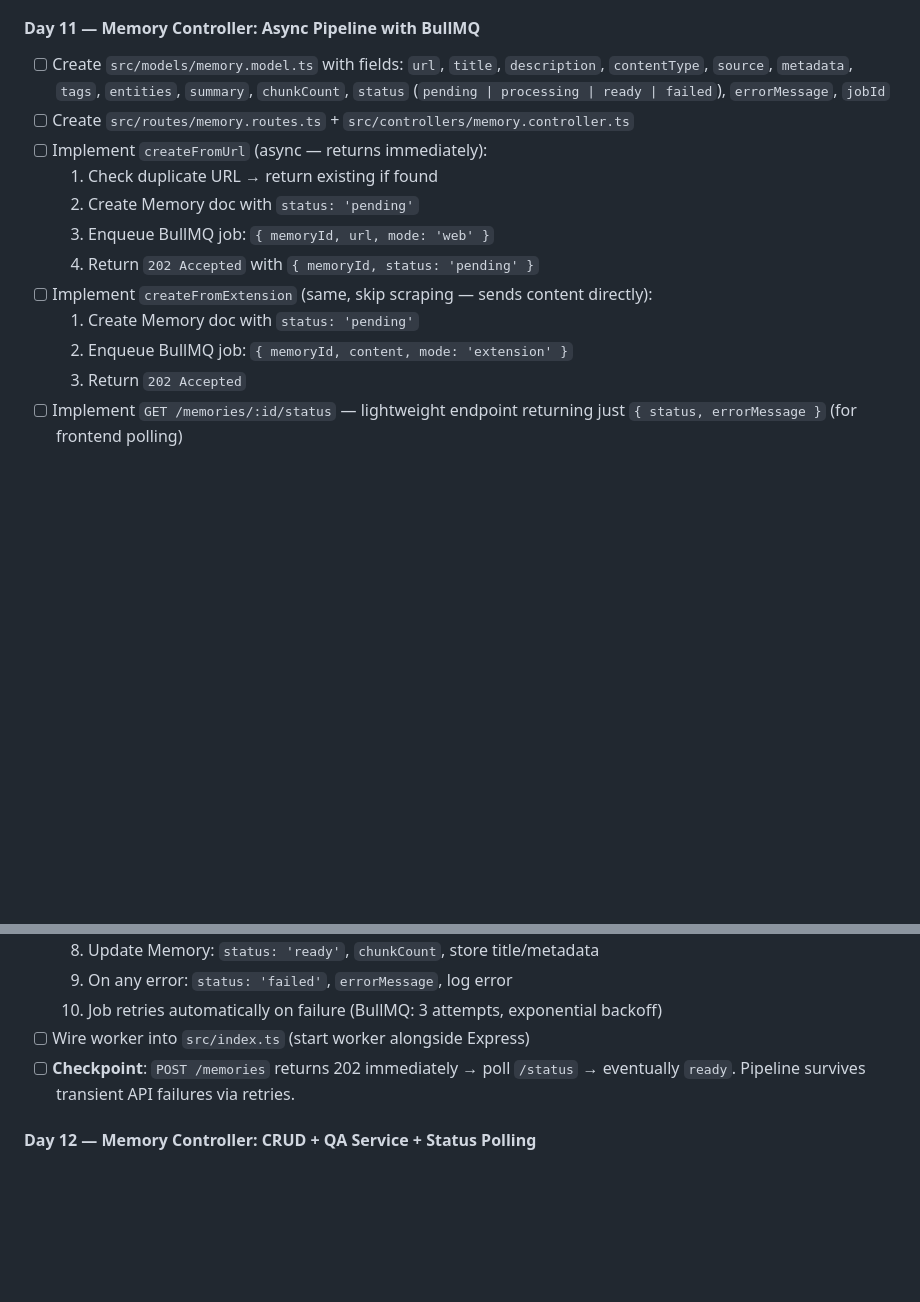
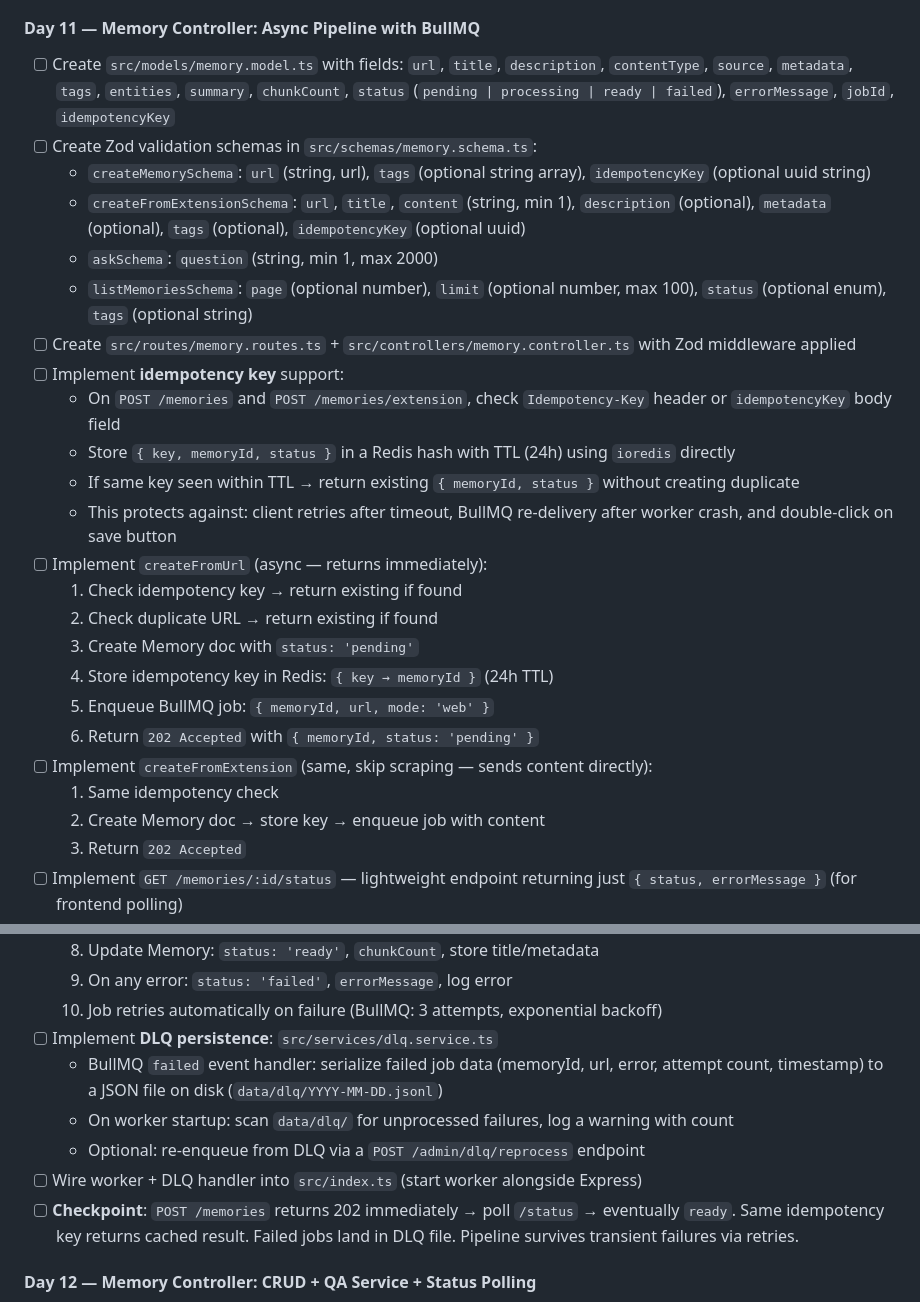
Before and after one commit to Sumedhvats/Notable, a Markdown page: implementation_plan.md, 2 parts joined by grey strips. GitHub-like rendering; blank space fills up the shorter version.

Commit message:
add: idempotency, graceful shutdown, Zod, refresh tokens, DLQ persistence, Redis persistence, rate limiting, request timeout to plan

```diff
--- a/implementation_plan.md
+++ b/implementation_plan.md
@@ -775,16 +802,28 @@ gantt
 - [ ] **Checkpoint**: All Pinecone operations work, cleanup is reliable
 
 #### Day 11 — Memory Controller: Async Pipeline with BullMQ
-- [ ] Create `src/models/memory.model.ts` with fields: `url`, `title`, `description`, `contentType`, `source`, `metadata`, `tags`, `entities`, `summary`, `chunkCount`, `status` (`pending | processing | ready | failed`), `errorMessage`, `jobId`
-- [ ] Create `src/routes/memory.routes.ts` + `src/controllers/memory.controller.ts`
+- [ ] Create `src/models/memory.model.ts` with fields: `url`, `title`, `description`, `contentType`, `source`, `metadata`, `tags`, `entities`, `summary`, `chunkCount`, `status` (`pending | processing | ready | failed`), `errorMessage`, `jobId`, `idempotencyKey`
+- [ ] Create Zod validation schemas in `src/schemas/memory.schema.ts`:
+  - `createMemorySchema`: `url` (string, url), `tags` (optional string array), `idempotencyKey` (optional uuid string)
+  - `createFromExtensionSchema`: `url`, `title`, `content` (string, min 1), `description` (optional), `metadata` (optional), `tags` (optional), `idempotencyKey` (optional uuid)
+  - `askSchema`: `question` (string, min 1, max 2000)
+  - `listMemoriesSchema`: `page` (optional number), `limit` (optional number, max 100), `status` (optional enum), `tags` (optional string)
+- [ ] Create `src/routes/memory.routes.ts` + `src/controllers/memory.controller.ts` with Zod middleware applied
+- [ ] Implement **idempotency key** support:
+  - On `POST /memories` and `POST /memories/extension`, check `Idempotency-Key` header or `idempotencyKey` body field
+  - Store `{ key, memoryId, status }` in a Redis hash with TTL (24h) using `ioredis` directly
+  - If same key seen within TTL → return existing `{ memoryId, status }` without creating duplicate
+  - This protects against: client retries after timeout, BullMQ re-delivery after worker crash, and double-click on save button
 - [ ] Implement `createFromUrl` (async — returns immediately):
-  1. Check duplicate URL → return existing if found
-  2. Create Memory doc with `status: 'pending'`
-  3. Enqueue BullMQ job: `{ memoryId, url, mode: 'web' }`
-  4. Return `202 Accepted` with `{ memoryId, status: 'pending' }`
+  1. Check idempotency key → return existing if found
+  2. Check duplicate URL → return existing if found
+  3. Create Memory doc with `status: 'pending'`
+  4. Store idempotency key in Redis: `{ key → memoryId }` (24h TTL)
+  5. Enqueue BullMQ job: `{ memoryId, url, mode: 'web' }`
+  6. Return `202 Accepted` with `{ memoryId, status: 'pending' }`
 - [ ] Implement `createFromExtension` (same, skip scraping — sends content directly):
-  1. Create Memory doc with `status: 'pending'`
-  2. Enqueue BullMQ job: `{ memoryId, content, mode: 'extension' }`
+  1. Same idempotency check
+  2. Create Memory doc → store key → enqueue job with content
   3. Return `202 Accepted`
 - [ ] Implement `GET /memories/:id/status` — lightweight endpoint returning just `{ status, errorMessage }` (for frontend polling)
 - [ ] **Implement the worker** (`src/workers/memory.worker.ts` process function):
@@ -798,8 +837,12 @@ gantt
   8. Update Memory: `status: 'ready'`, `chunkCount`, store title/metadata
   9. On any error: `status: 'failed'`, `errorMessage`, log error
   10. Job retries automatically on failure (BullMQ: 3 attempts, exponential backoff)
-- [ ] Wire worker into `src/index.ts` (start worker alongside Express)
-- [ ] **Checkpoint**: `POST /memories` returns 202 immediately → poll `/status` → eventually `ready`. Pipeline survives transient API failures via retries.
+- [ ] Implement **DLQ persistence**: `src/services/dlq.service.ts`
+  - BullMQ `failed` event handler: serialize failed job data (memoryId, url, error, attempt count, timestamp) to a JSON file on disk (`data/dlq/YYYY-MM-DD.jsonl`)
+  - On worker startup: scan `data/dlq/` for unprocessed failures, log a warning with count
+  - Optional: re-enqueue from DLQ via a `POST /admin/dlq/reprocess` endpoint
+- [ ] Wire worker + DLQ handler into `src/index.ts` (start worker alongside Express)
+- [ ] **Checkpoint**: `POST /memories` returns 202 immediately → poll `/status` → eventually `ready`. Same idempotency key returns cached result. Failed jobs land in DLQ file. Pipeline survives transient failures via retries.
 
 #### Day 12 — Memory Controller: CRUD + QA Service + Status Polling
 - [ ] Implement `list` (paginated), `get`, `delete` (+ Pinecone cleanup via `vectorStore.deleteByMemory`)
```
Also changed, not shown: other parts of implementation_plan.md (+31 -4 lines).
